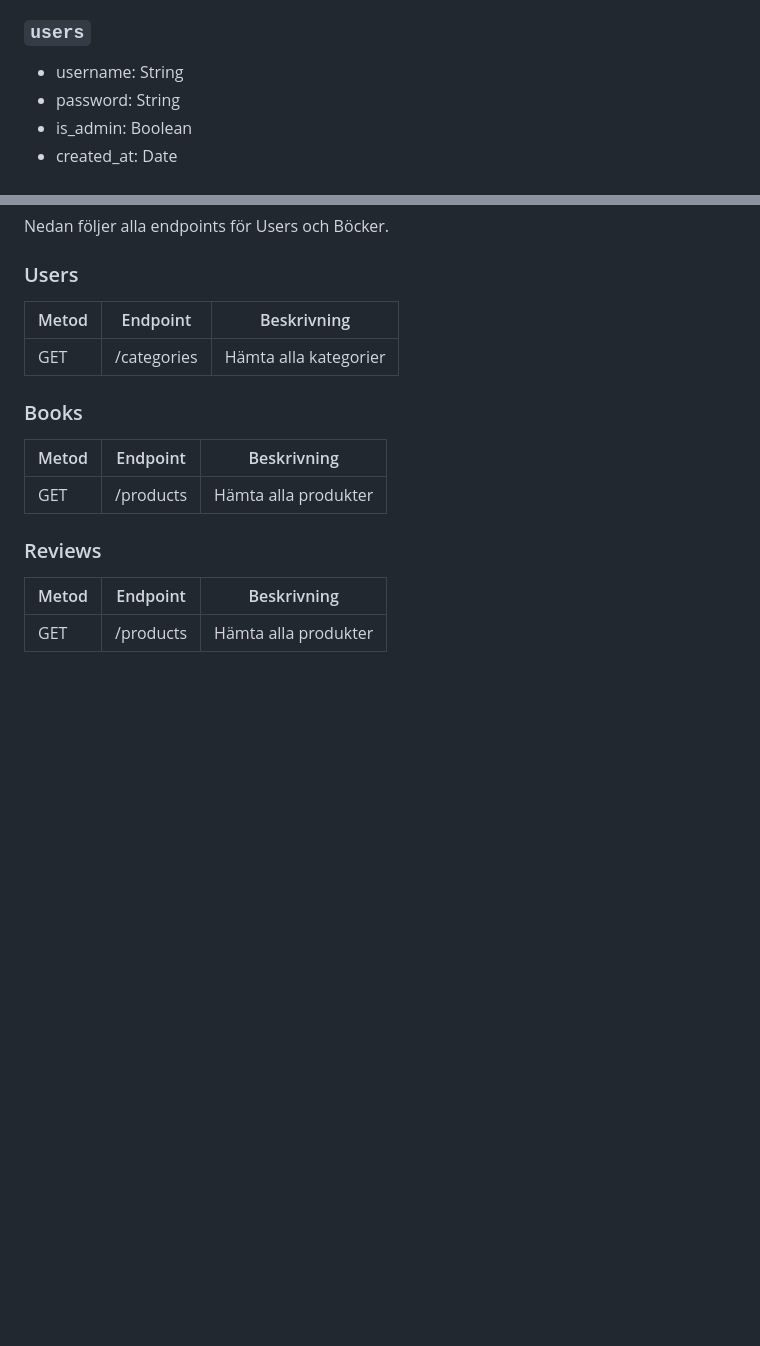
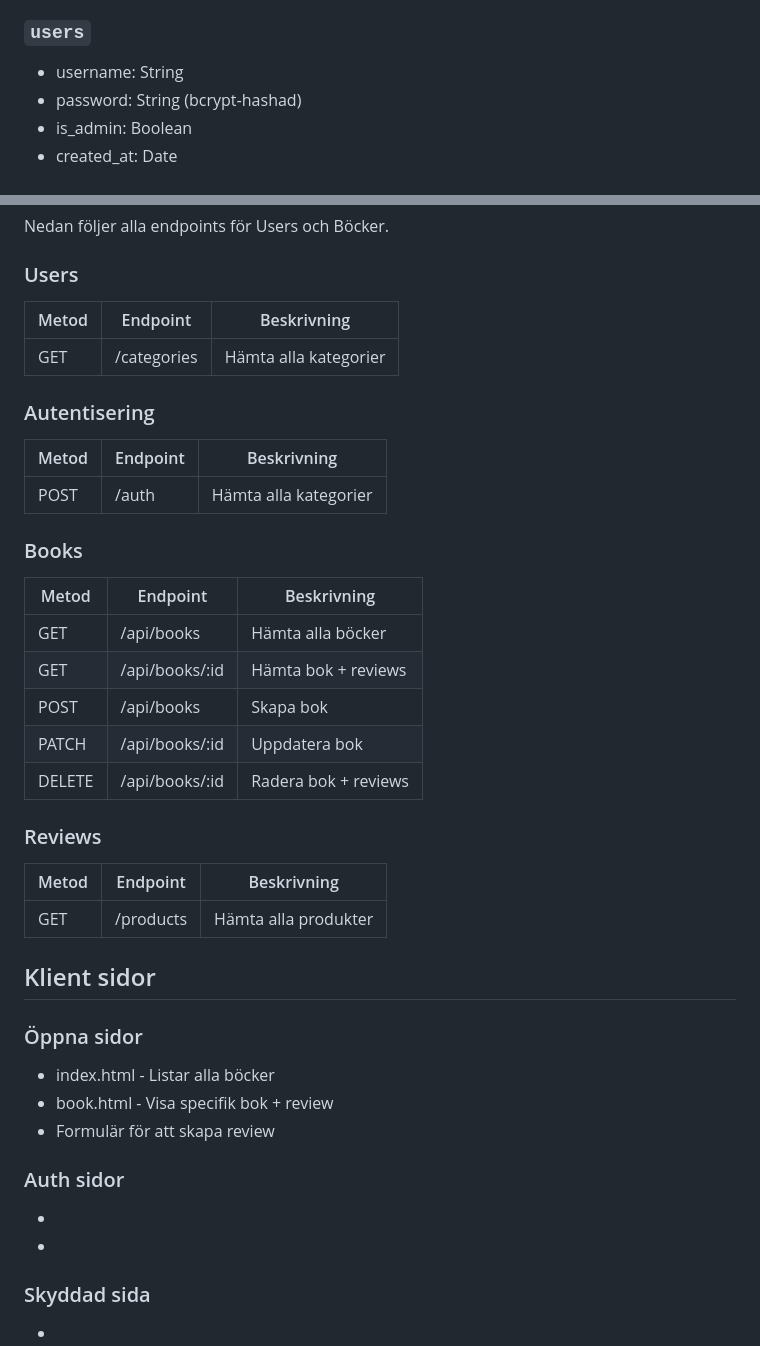
Before and after one commit to xAlexCode/Gruppuppgift2-API, a Markdown page: README.md, 2 parts joined by grey strips. Drawn GitHub-style; blank space fills up the shorter version.

```diff
--- a/README.md
+++ b/README.md
@@ -26,7 +30,7 @@ Databasen innehåller tabellerna:
 
 ### `users`
 - username: String
-- password: String
+- password: String (bcrypt‑hashad)
 - is_admin: Boolean
 - created_at: Date
 
@@ -95,14 +98,39 @@ Nedan följer alla endpoints för Users och Böcker.
 | GET    | /categories     | Hämta alla kategorier |
 
 
+### Autentisering
+
+| Metod  | Endpoint        | Beskrivning           |
+| ------ | --------------- | --------------------- |
+| POST   | /auth           | Hämta alla kategorier |
+
 ### Books
 
-| Metod  | Endpoint      | Beskrivning          |
-| ------ | ------------- | -------------------- |
-| GET    | /products     | Hämta alla produkter |
+| Metod  | Endpoint       | Beskrivning          |
+| ------ | -------------  | -------------------- |
+| GET    | /api/books     | Hämta alla böcker    |
+| GET    | /api/books/:id | Hämta bok + reviews  |
+| POST   | /api/books     | Skapa bok            |
+| PATCH  | /api/books/:id | Uppdatera bok        |
+| DELETE | /api/books/:id | Radera bok + reviews |
 
 ### Reviews
 
 | Metod  | Endpoint      | Beskrivning          |
 | ------ | ------------- | -------------------- |
 | GET    | /products     | Hämta alla produkter |
+
+
+## Klient sidor
+
+### Öppna sidor
+- index.html - Listar alla böcker
+- book.html - Visa specifik bok + review
+- Formulär för att skapa review
+
+### Auth sidor
+-
+-
+
+### Skyddad sida
+-
```
Also changed, not shown: other parts of README.md (+20 -17 lines), flow.jpg (added).
